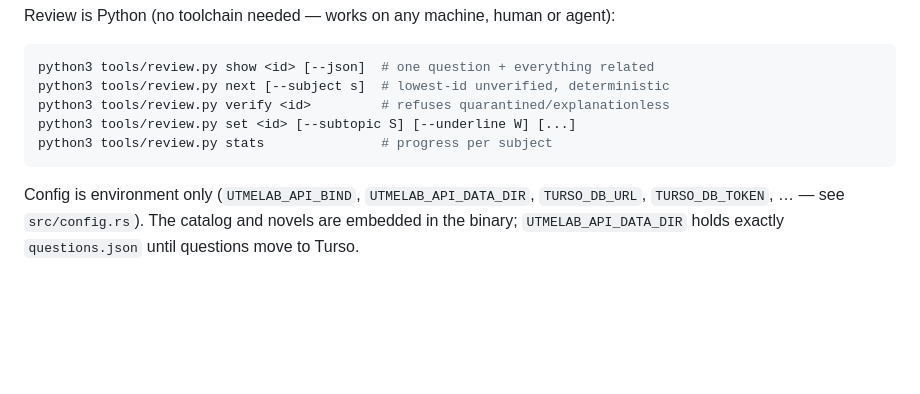
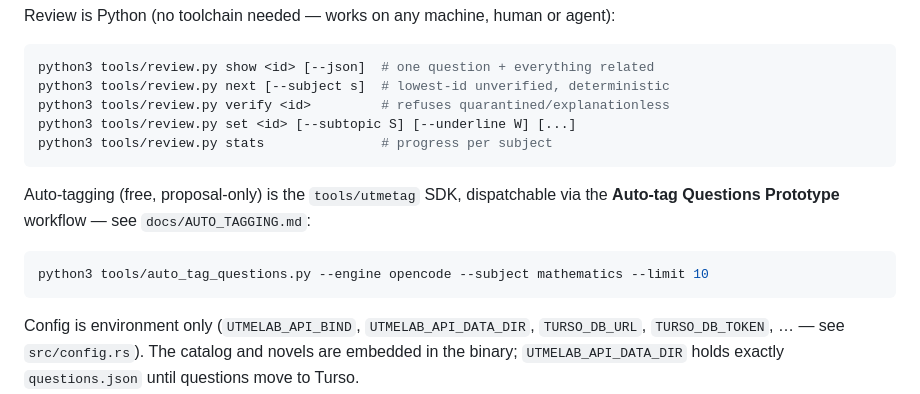
Before and after one commit to shedrackgodstime/utmelab-api, a Markdown page: README.md, the part around the change. GitHub-like rendering; blank space fills up the shorter version.

````diff
--- a/README.md
+++ b/README.md
@@ -37,6 +37,13 @@ python3 tools/review.py set <id> [--subtopic S] [--underline W] [...]
 python3 tools/review.py stats               # progress per subject
 ```
 
+Auto-tagging (free, proposal-only) is the `tools/utmetag` SDK, dispatchable via
+the **Auto-tag Questions Prototype** workflow — see `docs/AUTO_TAGGING.md`:
+
+```bash
+python3 tools/auto_tag_questions.py --engine opencode --subject mathematics --limit 10
+```
+
 Config is environment only (`UTMELAB_API_BIND`, `UTMELAB_API_DATA_DIR`,
 `TURSO_DB_URL`, `TURSO_DB_TOKEN`, … — see `src/config.rs`). The catalog and
 novels are embedded in the binary; `UTMELAB_API_DATA_DIR` holds exactly
````
Also changed, not shown: docs/AUTO_TAGGING.md (added, +132 -0 lines).
